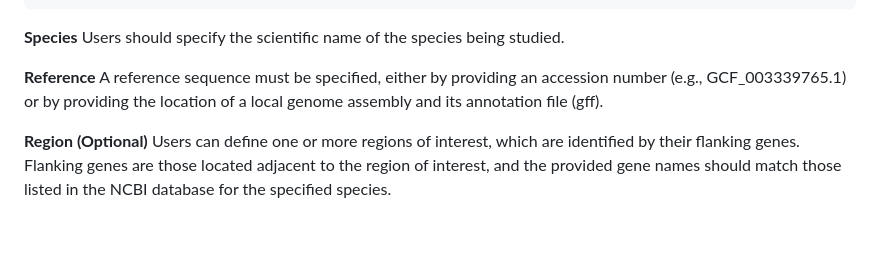
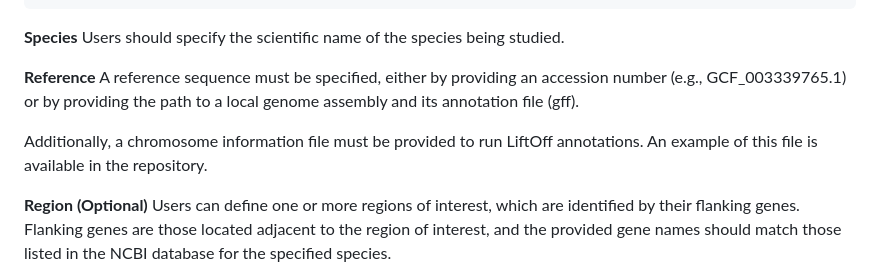
Before and after one commit to BPRC-Bioinfo/LRS-Assembler, a Markdown page: README.md, the part around the change. GitHub-like rendering; blank space fills up the shorter version.

```diff
--- a/README.md
+++ b/README.md
@@ -62,7 +62,9 @@ pacbio:
 Users should specify the scientific name of the species being studied.
 
 **Reference**
-A reference sequence must be specified, either by providing an accession number (e.g., GCF_003339765.1) or by providing the location of a local genome assembly and its annotation file (gff).
+A reference sequence must be specified, either by providing an accession number (e.g., GCF_003339765.1) or by providing the path to a local genome assembly and its annotation file (gff).
+
+Additionally, a chromosome information file must be provided to run LiftOff annotations. An example of this file is available in the repository.
 
 **Region (Optional)**
 Users can define one or more regions of interest, which are identified by their flanking genes. Flanking genes are those located adjacent to the region of interest, and the provided gene names should match those listed in the NCBI database for the specified species.
```
